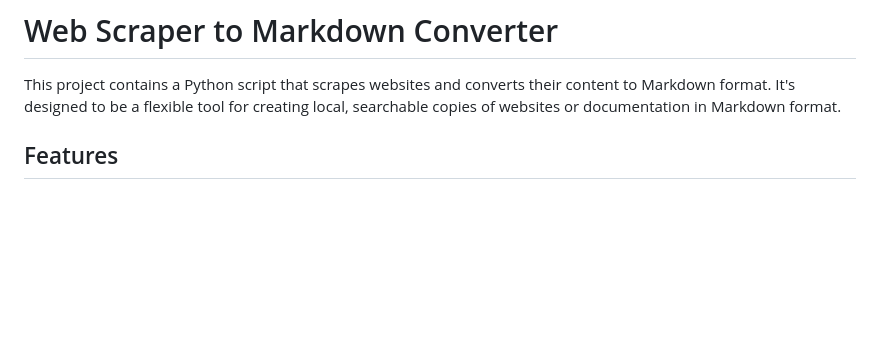
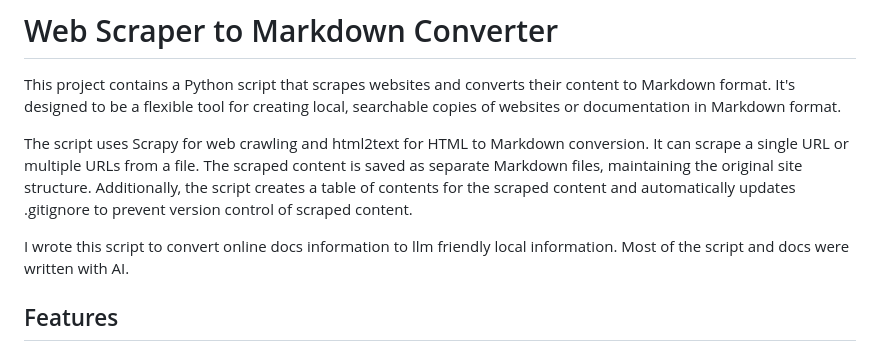
Before and after one commit to jethrop/scrapeToMarkdown, a Markdown page: README.md, the part around the change. Drawn GitHub-style; blank space fills up the shorter version.

```diff
--- a/README.md
+++ b/README.md
@@ -1,6 +1,10 @@
 # Web Scraper to Markdown Converter
 
 This project contains a Python script that scrapes websites and converts their content to Markdown format. It's designed to be a flexible tool for creating local, searchable copies of websites or documentation in Markdown format.
+
+The script uses Scrapy for web crawling and html2text for HTML to Markdown conversion. It can scrape a single URL or multiple URLs from a file. The scraped content is saved as separate Markdown files, maintaining the original site structure. Additionally, the script creates a table of contents for the scraped content and automatically updates .gitignore to prevent version control of scraped content.
+
+I wrote this script to convert online docs information to llm friendly local information.  Most of the script and docs were written with AI.
 
 ## Features
 
```
